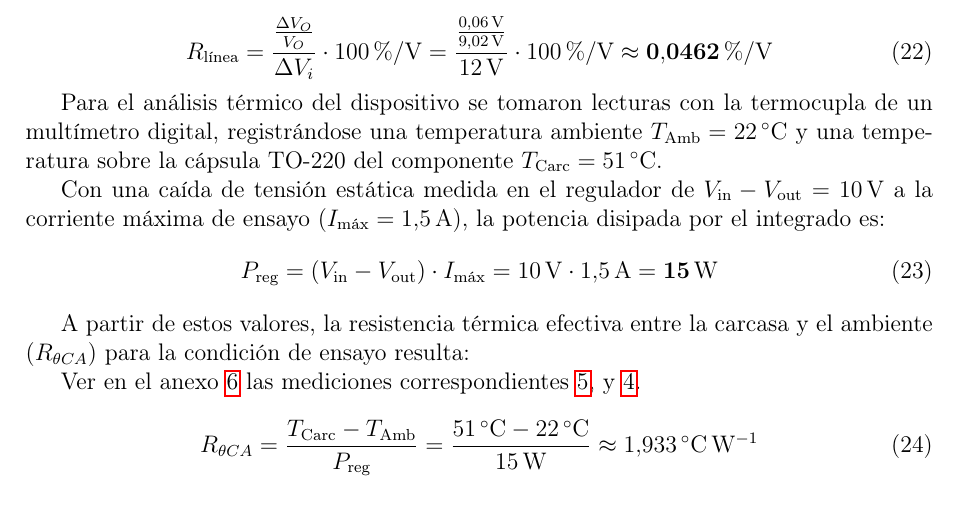
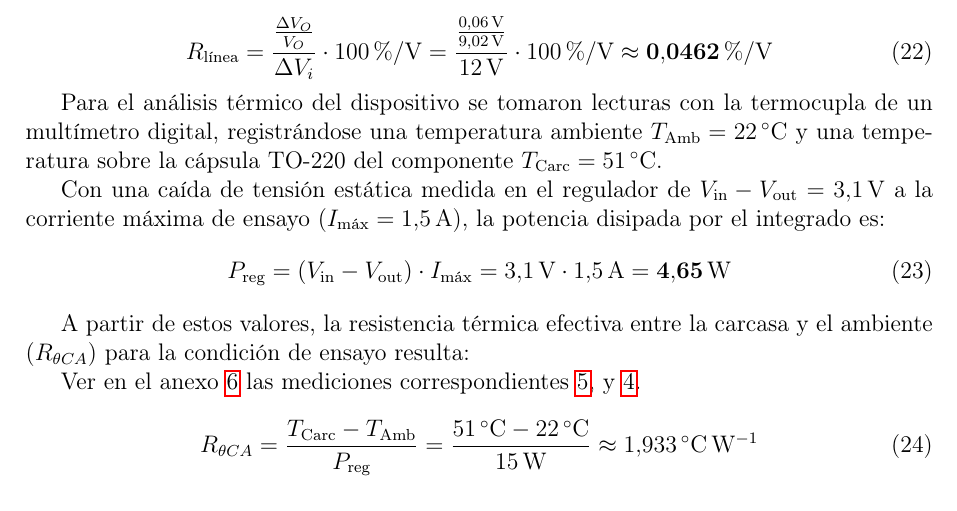
Before and after one commit to JuaniPedregoza/Electr-nica-Aplicada-, a LaTeX document (TP2_fuente_entrega/main.tex): part of page 6 of 10, cut so that both start at the same text. Compiled offline with pdfLaTeX.

Commit message:
Corrige analisis termico (pracito)

```diff
--- a/TP2_fuente_entrega/main.tex
+++ b/TP2_fuente_entrega/main.tex
@@ -261,11 +261,12 @@ se calcula la regulación de línea ($R_{\text{línea}}$):
     R_{\text{línea}} = \frac{\frac{\Delta V_O}{V_O}}{\Delta V_i} \cdot 100\%/\text{V} = \frac{\frac{\SI{0.06}{\V}}{\SI{9.02}{\V}}}{\SI{12}{\V}} \cdot 100\%/\text{V} \approx \mathbf{0.0462\%/\text{V}}
 \end{equation}
 
-Para el análisis térmico del dispositivo se tomaron lecturas con la termocupla de un multímetro digital, registrándose una temperatura ambiente $T_{\text{Amb}} = \SI{22}{\celsius}$ y una temperatura sobre la cápsula TO-220 del componente $T_{\text{Carc}} = \SI{51}{\celsius}$.
+Para el análisis térmico del dispositivo se tomaron lecturas con la termocupla de un multímetro digital, registrándose
+una temperatura ambiente $T_{\text{Amb}} = \SI{22}{\celsius}$ y una temperatura sobre la cápsula TO-220 del componente $T_{\text{Carc}} = \SI{51}{\celsius}$.
 
-Con una caída de tensión estática medida en el regulador de $V_{\text{in}} - V_{\text{out}} = \SI{10}{\V}$ a la corriente máxima de ensayo ($I_{\text{máx}} = \SI{1.5}{\A}$), la potencia disipada por el integrado es:
+Con una caída de tensión estática medida en el regulador de $V_{\text{in}} - V_{\text{out}} = \SI{3.1}{\V}$ a la corriente máxima de ensayo ($I_{\text{máx}} = \SI{1.5}{\A}$), la potencia disipada por el integrado es:
 \begin{equation}
-    P_{\text{reg}} = (V_{\text{in}} - V_{\text{out}}) \cdot I_{\text{máx}} = \SI{10}{\V} \cdot \SI{1.5}{\A} = \mathbf{15\,\text{W}}
+    P_{\text{reg}} = (V_{\text{in}} - V_{\text{out}}) \cdot I_{\text{máx}} = \SI{3.1}{\V} \cdot \SI{1.5}{\A} = \mathbf{4.65\,\text{W}}
 \end{equation}
 
 A partir de estos valores, la resistencia térmica efectiva entre la carcasa y el ambiente ($R_{\theta CA}$) para la condición de ensayo resulta:
```
